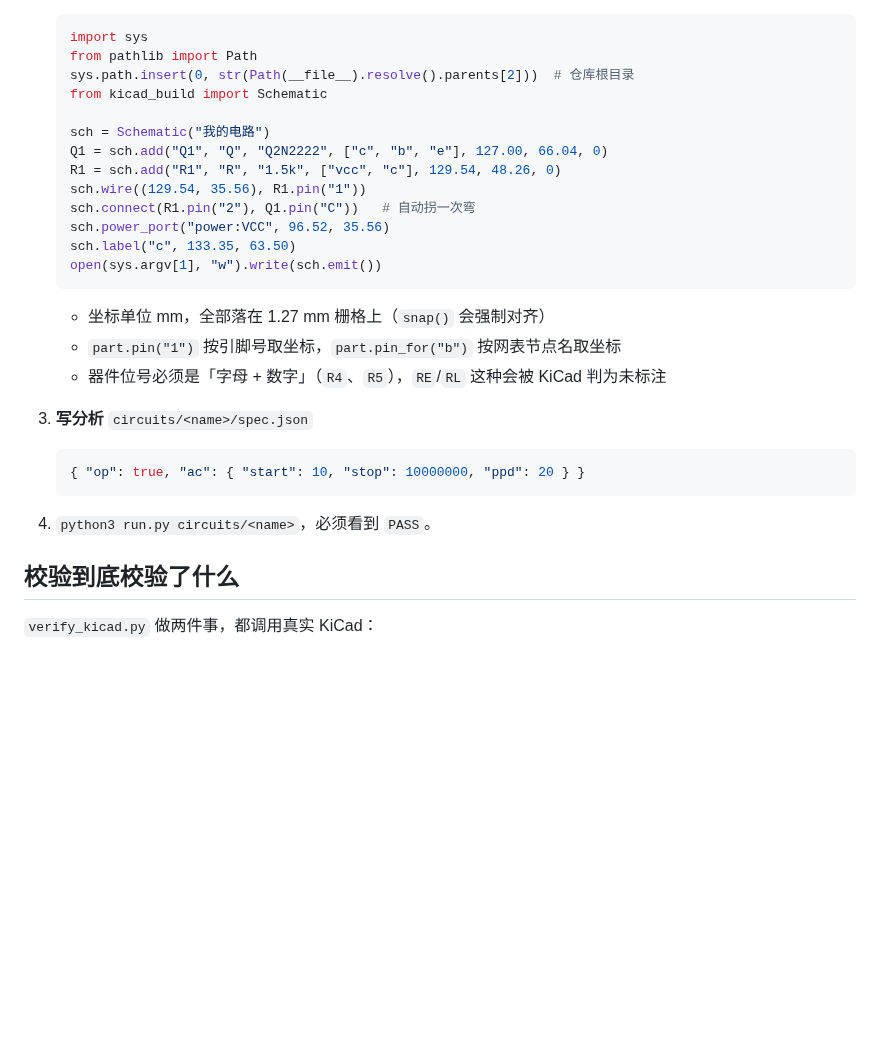
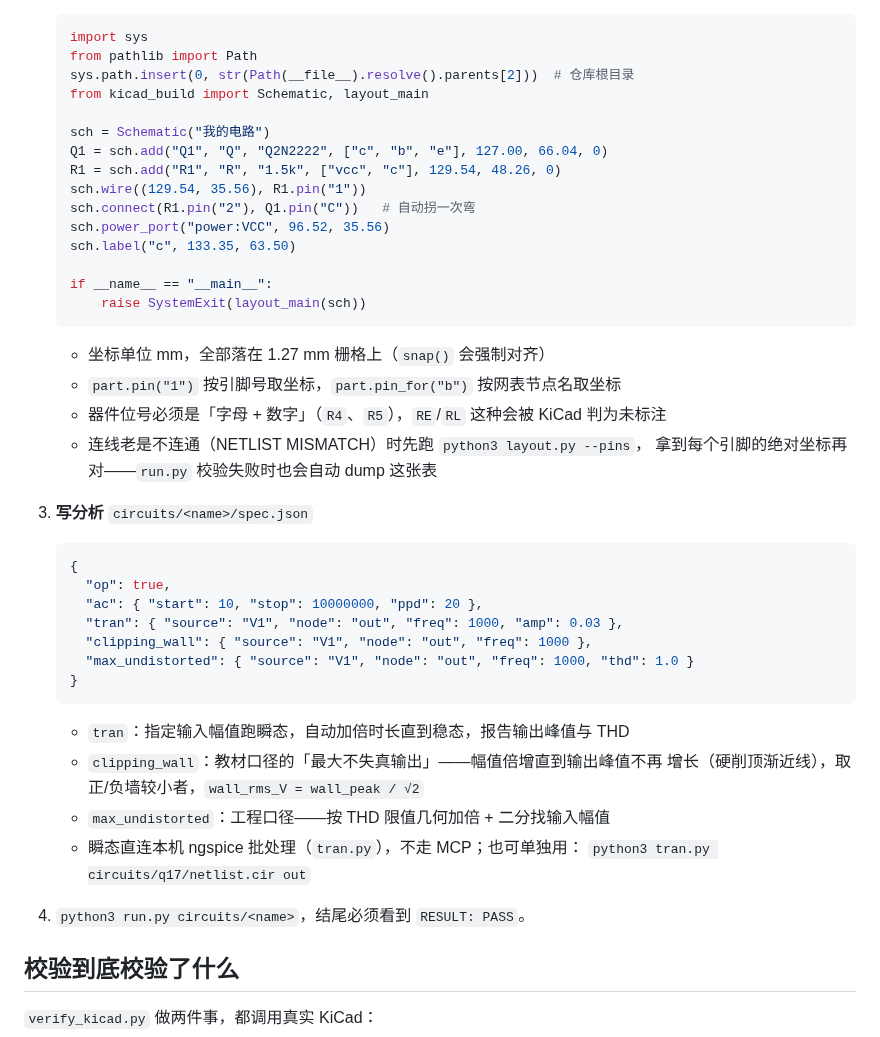
Before and after one commit to kitsuneMori96/spicebridge-kicad-workflow, a Markdown page: README.md, the part around one of its changes. GitHub-like rendering; blank space fills up the shorter version.

````diff
--- a/README.md
+++ b/README.md
@@ -70,7 +89,7 @@ OK -> out/ce_amp/ce_amp.kicad_sch
    import sys
    from pathlib import Path
    sys.path.insert(0, str(Path(__file__).resolve().parents[2]))  # 仓库根目录
-   from kicad_build import Schematic
+   from kicad_build import Schematic, layout_main
 
    sch = Schematic("我的电路")
    Q1 = sch.add("Q1", "Q", "Q2N2222", ["c", "b", "e"], 127.00, 66.04, 0)
@@ -79,19 +98,36 @@ OK -> out/ce_amp/ce_amp.kicad_sch
    sch.connect(R1.pin("2"), Q1.pin("C"))   # 自动拐一次弯
    sch.power_port("power:VCC", 96.52, 35.56)
    sch.label("c", 133.35, 63.50)
-   open(sys.argv[1], "w").write(sch.emit())
+
+   if __name__ == "__main__":
+       raise SystemExit(layout_main(sch))
    ```
 
    - 坐标单位 mm，全部落在 1.27 mm 栅格上（`snap()` 会强制对齐）
    - `part.pin("1")` 按引脚号取坐标，`part.pin_for("b")` 按网表节点名取坐标
    - 器件位号必须是「字母 + 数字」（`R4`、`R5`），`RE`/`RL` 这种会被 KiCad 判为未标注
+   - 连线老是不连通（NETLIST MISMATCH）时先跑 `python3 layout.py --pins`，
+     拿到每个引脚的绝对坐标再对——`run.py` 校验失败时也会自动 dump 这张表
 
 3. **写分析** `circuits/<name>/spec.json`
    ```json
-   { "op": true, "ac": { "start": 10, "stop": 10000000, "ppd": 20 } }
+   {
+     "op": true,
+     "ac": { "start": 10, "stop": 10000000, "ppd": 20 },
+     "tran": { "source": "V1", "node": "out", "freq": 1000, "amp": 0.03 },
+     "clipping_wall": { "source": "V1", "node": "out", "freq": 1000 },
+     "max_undistorted": { "source": "V1", "node": "out", "freq": 1000, "thd": 1.0 }
+   }
    ```
 
-4. `python3 run.py circuits/<name>`，必须看到 `PASS`。
+   - `tran`：指定输入幅值跑瞬态，自动加倍时长直到稳态，报告输出峰值与 THD
+   - `clipping_wall`：教材口径的「最大不失真输出」——幅值倍增直到输出峰值不再
+     增长（硬削顶渐近线），取正/负墙较小者，`wall_rms_V = wall_peak / √2`
+   - `max_undistorted`：工程口径——按 THD 限值几何加倍 + 二分找输入幅值
+   - 瞬态直连本机 ngspice 批处理（`tran.py`），不走 MCP；也可单独用：
+     `python3 tran.py circuits/q17/netlist.cir out`
+
+4. `python3 run.py circuits/<name>`，结尾必须看到 `RESULT: PASS`。
 
 ## 校验到底校验了什么
 
````
Also changed, not shown: other parts of README.md (+61 -16 lines), docs/q17_waveform.png (added), 9 other files.
